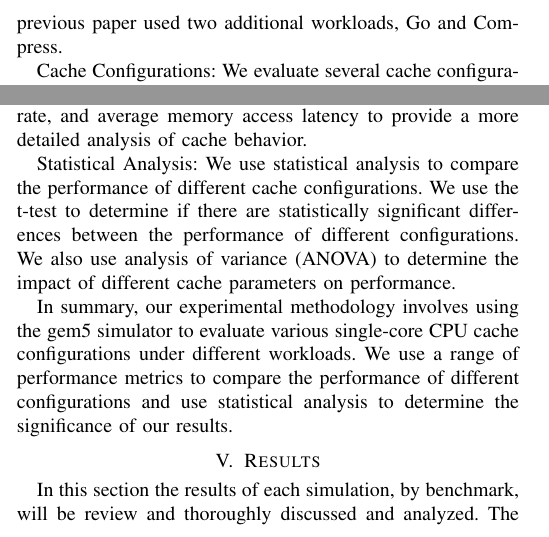
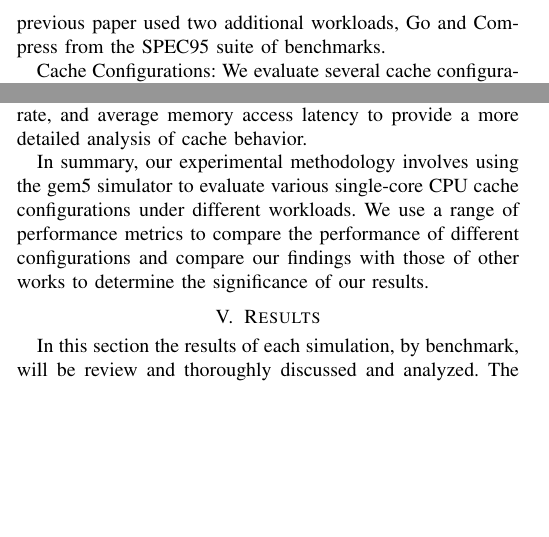
Before and after one commit to Casada94/gem5CachePaper, a LaTeX paper (gem5CachePaper.tex): two parts of the columns of page 2 of 8, joined at a grey line, cut so that both start at the same text, the shorter picture padded with empty space. Compiled offline with pdfLaTeX.

Commit message:
small corrections for consistency

```diff
--- a/gem5CachePaper.tex
+++ b/gem5CachePaper.tex
@@ -93,7 +93,7 @@ Hardware and Software Configuration:
 We use a Linux-based system for our experiments as that is a base requirement for the gem5 simulator. Additionally the research team purposefully used different types of hardware and operating systems to run the simulations to determine if there were any inconsistencies in the gem5 simulator. Two desktop computers, one operating on Ubuntu 22.04 and the other Debian distro, and a third laptop using WSL were used to run the gem5 simulations. We use gem5 version 20.0.0 for our simulations.
 
 Workloads:
-We use a variety of benchmark workloads to evaluate the performance of different cache configurations. The specific benchmarks used in this research are Dijkstra, Sha, and Rijndael from the SPEC95 benchmark quite. The previous paper used two additional workloads, Go and Compress.
+We use a variety of benchmark workloads to evaluate the performance of different cache configurations. The specific benchmarks used in this research are Dijkstra, Sha, and Rijndael from the MiBench benchmark suite. The previous paper used two additional workloads, Go and Compress from the SPEC95 suite of benchmarks.
 
 Cache Configurations:
 We evaluate several cache configurations with different sizes, different block sized, associativity, and replacement policies. As seen in the cache sizes configurations used were 16kB, 32kB, and 64kB. Cache block sizes were configuratble to 32 bytes and 64 bytes. The final configurations that were used for the original research was set associativities of 1, 2, 4, and 8. The additional configuration used in this study beyond what the original tested are following replacement policies, least recently used, random replacement, and first in first out replacement policy.
@@ -122,10 +122,7 @@ We use gem5's full-system mode to simulate our experiments. In this mode, the en
 Performance Metrics:
 We collect several performance metrics, including execution time, instruction throughput, and cache hit rate. We also collect cache miss rate, cache eviction rate, and average memory access latency to provide a more detailed analysis of cache behavior.
 
-Statistical Analysis:
-We use statistical analysis to compare the performance of different cache configurations. We use the t-test to determine if there are statistically significant differences between the performance of different configurations. We also use analysis of variance (ANOVA) to determine the impact of different cache parameters on performance.
-
-In summary, our experimental methodology involves using the gem5 simulator to evaluate various single-core CPU cache configurations under different workloads. We use a range of performance metrics to compare the performance of different configurations and use statistical analysis to determine the significance of our results.
+In summary, our experimental methodology involves using the gem5 simulator to evaluate various single-core CPU cache configurations under different workloads. We use a range of performance metrics to compare the performance of different configurations and compare our findings with those of other works to determine the significance of our results.
 
 \section{Results}
 In this section the results of each simulation, by benchmark, will be review and thoroughly discussed and analyzed. The target benchmarks are Sha, Dijkstra, and Rijndael.
```
Also changed, not shown: gem5CachePaper.pdf, gem5CachePaper.tex (8 more changed lines).
